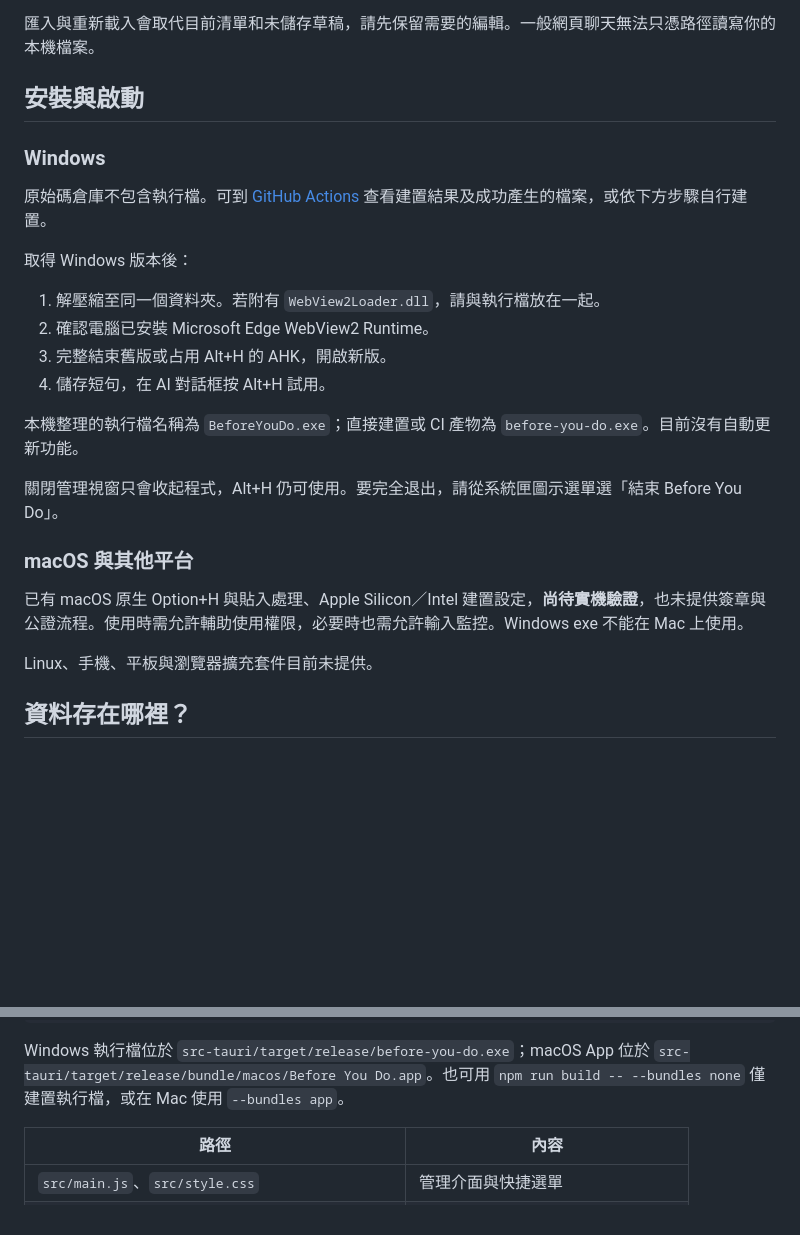
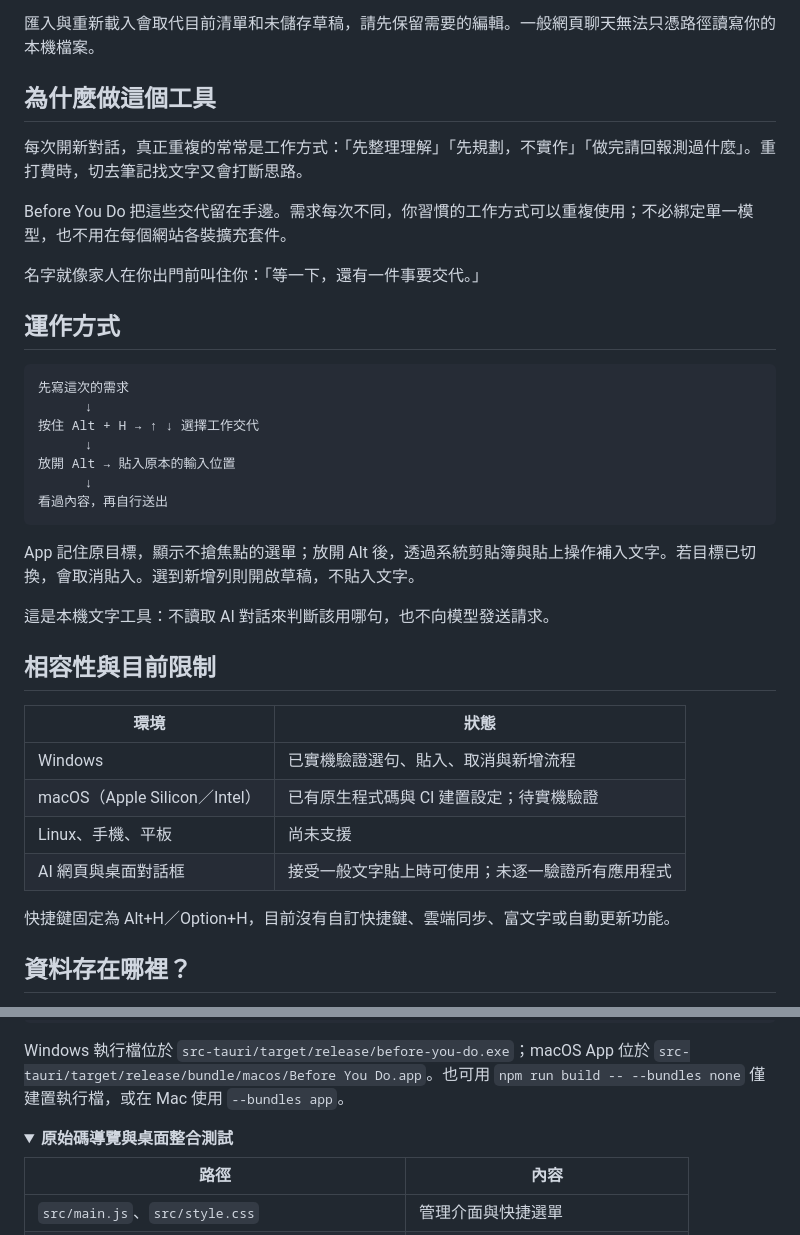
Before and after one commit to jaylooloomi/before-you-do, a Markdown page: README.md, 2 parts joined by grey strips. Drawn GitHub-style; folded sections open; blank space fills up the shorter version.

````diff
--- a/README.md
+++ b/README.md
@@ -114,28 +141,40 @@ Alt + H → 選「實作、測試並回報」→ 放開 Alt
 
 匯入與重新載入會取代目前清單和未儲存草稿，請先保留需要的編輯。一般網頁聊天無法只憑路徑讀寫你的本機檔案。
 
-## 安裝與啟動
+## 為什麼做這個工具
 
-### Windows
+每次開新對話，真正重複的常常是工作方式：「先整理理解」「先規劃，不實作」「做完請回報測過什麼」。重打費時，切去筆記找文字又會打斷思路。
 
-原始碼倉庫不包含執行檔。可到 [GitHub Actions](https://github.com/jaylooloomi/before-you-do/actions) 查看建置結果及成功產生的檔案，或依下方步驟自行建置。
+Before You Do 把這些交代留在手邊。需求每次不同，你習慣的工作方式可以重複使用；不必綁定單一模型，也不用在每個網站各裝擴充套件。
 
-取得 Windows 版本後：
+名字就像家人在你出門前叫住你：「等一下，還有一件事要交代。」
 
-1. 解壓縮至同一個資料夾。若附有 `WebView2Loader.dll`，請與執行檔放在一起。
-2. 確認電腦已安裝 Microsoft Edge WebView2 Runtime。
-3. 完整結束舊版或占用 Alt+H 的 AHK，開啟新版。
-4. 儲存短句，在 AI 對話框按 Alt+H 試用。
+## 運作方式
 
-本機整理的執行檔名稱為 `BeforeYouDo.exe`；直接建置或 CI 產物為 `before-you-do.exe`。目前沒有自動更新功能。
+```text
+先寫這次的需求
+      ↓
+按住 Alt + H → ↑ ↓ 選擇工作交代
+      ↓
+放開 Alt → 貼入原本的輸入位置
+      ↓
+看過內容，再自行送出
+```
 
-關閉管理視窗只會收起程式，Alt+H 仍可使用。要完全退出，請從系統匣圖示選單選「結束 Before You Do」。
+App 記住原目標，顯示不搶焦點的選單；放開 Alt 後，透過系統剪貼簿與貼上操作補入文字。若目標已切換，會取消貼入。選到新增列則開啟草稿，不貼入文字。
 
-### macOS 與其他平台
+這是本機文字工具：不讀取 AI 對話來判斷該用哪句，也不向模型發送請求。
 
-已有 macOS 原生 Option+H 與貼入處理、Apple Silicon／Intel 建置設定，**尚待實機驗證**，也未提供簽章與公證流程。使用時需允許輔助使用權限，必要時也需允許輸入監控。Windows exe 不能在 Mac 上使用。
+## 相容性與目前限制
 
-Linux、手機、平板與瀏覽器擴充套件目前未提供。
+| 環境 | 狀態 |
+|---|---|
+| Windows | 已實機驗證選句、貼入、取消與新增流程 |
+| macOS（Apple Silicon／Intel） | 已有原生程式碼與 CI 建置設定；待實機驗證 |
+| Linux、手機、平板 | 尚未支援 |
+| AI 網頁與桌面對話框 | 接受一般文字貼上時可使用；未逐一驗證所有應用程式 |
+
+快捷鍵固定為 Alt+H／Option+H，目前沒有自訂快捷鍵、雲端同步、富文字或自動更新功能。
 
 ## 資料存在哪裡？
 
@@ -198,6 +237,9 @@ npm run build
 
 Windows 執行檔位於 `src-tauri/target/release/before-you-do.exe`；macOS App 位於 `src-tauri/target/release/bundle/macos/Before You Do.app`。也可用 `npm run build -- --bundles none` 僅建置執行檔，或在 Mac 使用 `--bundles app`。
 
+<details>
+<summary><b>原始碼導覽與桌面整合測試</b></summary>
+
 | 路徑 | 內容 |
 |---|---|
 | `src/main.js`、`src/style.css` | 管理介面與快捷選單 |
````
Also changed, not shown: other parts of README.md (+58 -29 lines).
